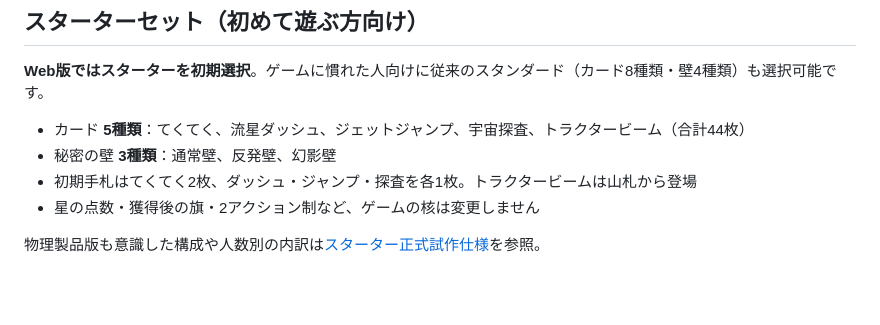
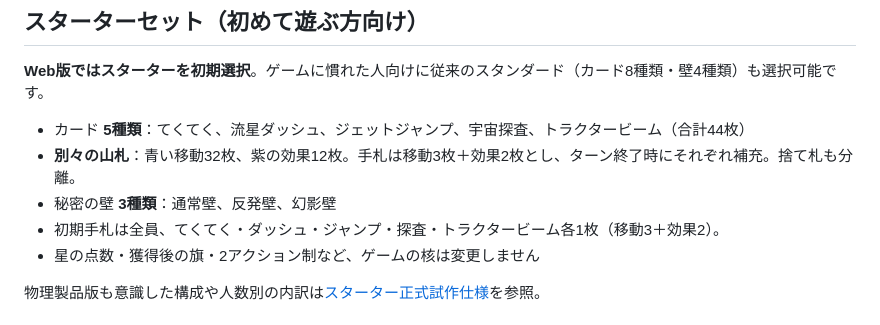
Before and after one commit to stusaurus/hoshi-no-meikyu, a Markdown page: README.md, the part around the change. Drawn GitHub-style; blank space fills up the shorter version.

Commit message:
Document separated STARTER card piles and fixed three-move two-effect hand

```diff
--- a/README.md
+++ b/README.md
@@ -11,8 +11,9 @@
 **Web版ではスターターを初期選択**。ゲームに慣れた人向けに従来のスタンダード（カード8種類・壁4種類）も選択可能です。
 
 - カード **5種類**：てくてく、流星ダッシュ、ジェットジャンプ、宇宙探査、トラクタービーム（合計44枚）
+- **別々の山札**：青い移動32枚、紫の効果12枚。手札は移動3枚＋効果2枚とし、ターン終了時にそれぞれ補充。捨て札も分離。
 - 秘密の壁 **3種類**：通常壁、反発壁、幻影壁
-- 初期手札はてくてく2枚、ダッシュ・ジャンプ・探査を各1枚。トラクタービームは山札から登場
+- 初期手札は全員、てくてく・ダッシュ・ジャンプ・探査・トラクタービーム各1枚（移動3＋効果2）。
 - 星の点数・獲得後の旗・2アクション制など、ゲームの核は変更しません
 
 物理製品版も意識した構成や人数別の内訳は[スターター正式試作仕様](docs/STARTER-SET.md)を参照。
```
